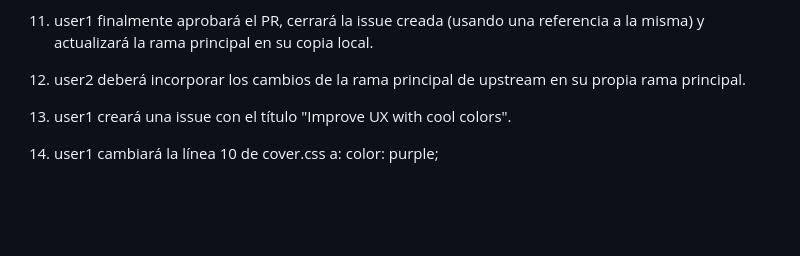
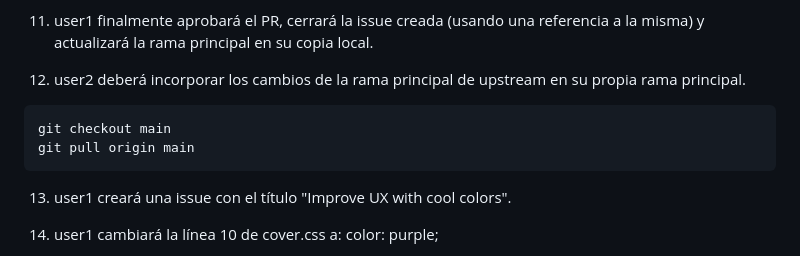
Before and after one commit to aaralvrod/dpl_aaron, a Markdown page: ut1/a1/README.md, the part around the change. Rendered like a GitHub page; blank space fills up the shorter version.

````diff
--- a/ut1/a1/README.md
+++ b/ut1/a1/README.md
@@ -125,6 +125,10 @@ git push upstream custom-text
 
 12. user2 deberá incorporar los cambios de la rama principal de upstream en su propia rama principal.
 
+``` git
+git checkout main
+git pull origin main
+```
 
 13. user1 creará una issue con el título "Improve UX with cool colors".
 
````
